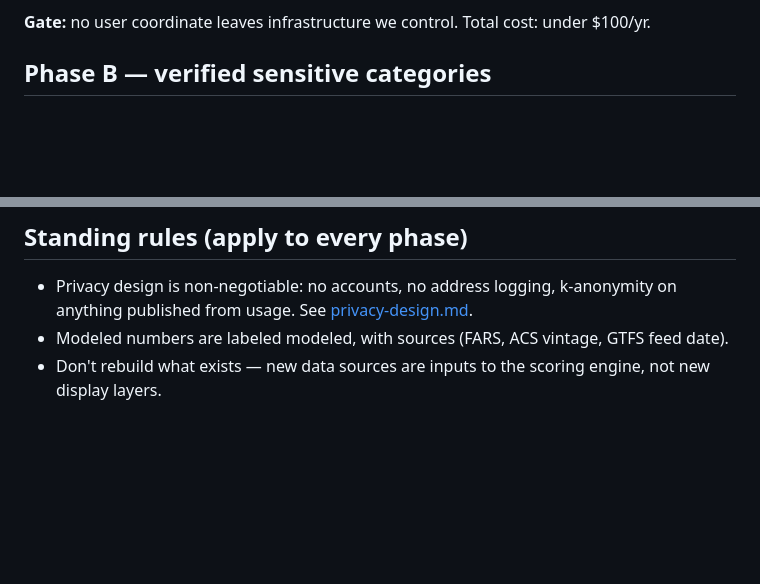
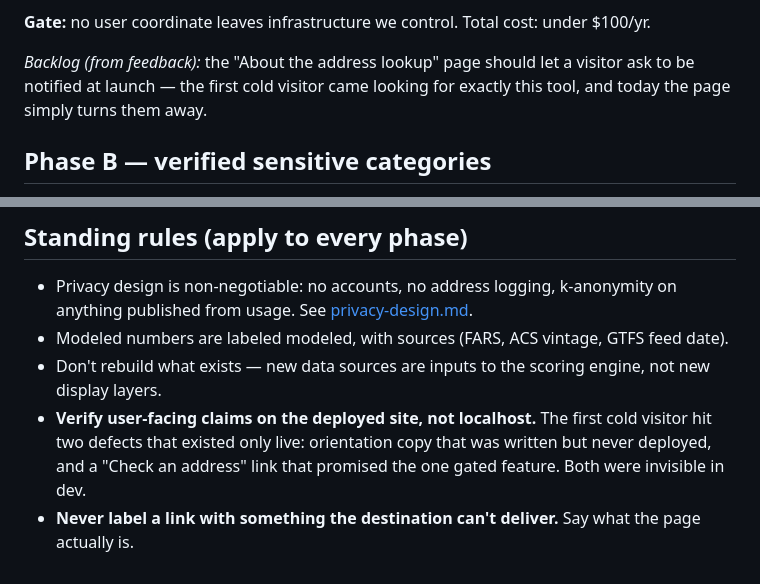
Before and after one commit to upstateph/upstate-access-project, a Markdown page: docs/roadmap.md, 2 parts joined by grey strips. GitHub-like rendering; blank space fills up the shorter version.

Commit message:
Roadmap: fold in first cold-visitor feedback; sharpen McGahhey letter
Standing rules gain two lessons from the first outside look: verify user-facing
claims on the deployed site (both defects were live-site-only), and never label a
link with something the destination cannot deliver. Phase A gains a notify-at-launch
backlog item. The filled feedback entry itself stays gitignored.

Co-Authored-By: Claude Fable 5 <noreply@anthropic.com>

```diff
--- a/docs/roadmap.md
+++ b/docs/roadmap.md
@@ -26,6 +26,10 @@ third-party demo server (see [privacy-design.md](privacy-design.md)).*
 
 **Gate:** no user coordinate leaves infrastructure we control. Total cost: under
 $100/yr.
+
+*Backlog (from feedback):* the "About the address lookup" page should let a visitor
+ask to be notified at launch — the first cold visitor came looking for exactly this
+tool, and today the page simply turns them away.
 
 ## Phase B — verified sensitive categories
 
@@ -76,3 +80,9 @@ consent.
   feed date).
 - Don't rebuild what exists — new data sources are inputs to the scoring engine,
   not new display layers.
+- **Verify user-facing claims on the deployed site, not localhost.** The first
+  cold visitor hit two defects that existed only live: orientation copy that was
+  written but never deployed, and a "Check an address" link that promised the one
+  gated feature. Both were invisible in dev.
+- **Never label a link with something the destination can't deliver.** Say what
+  the page actually is.
```
